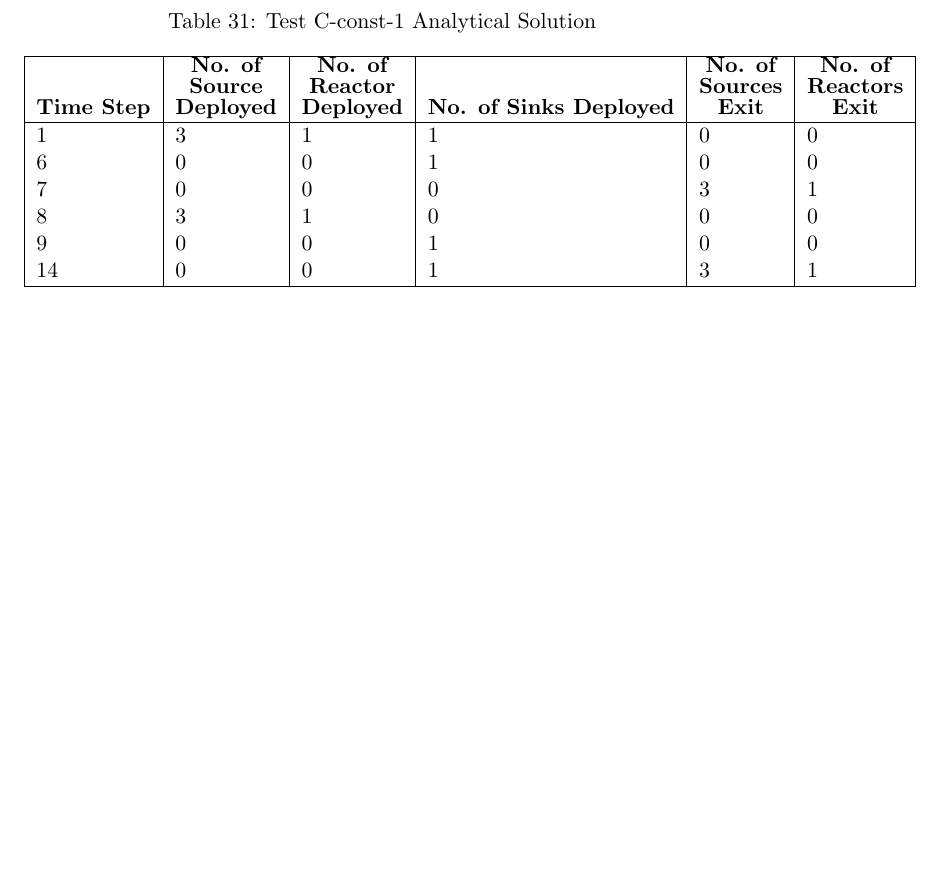
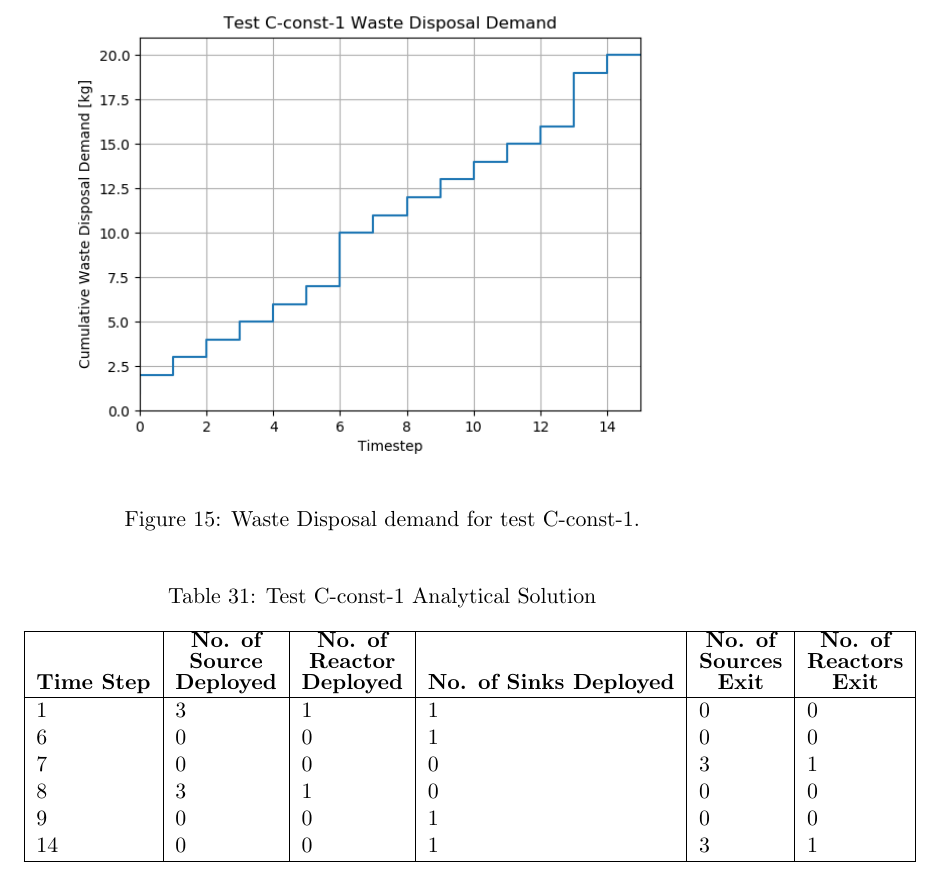
Before and after one commit to arfc/ddca_numerical_exp, a LaTeX document (docs/do/do_numerical_exp_report.tex): part of page 25 of 26 before the commit and part of page 26 of 27 after it, cut at the place of the change, the shorter picture padded with empty space. Compiled offline with pdfLaTeX; a LaTeX package or settings file that is missing is left out.

Commit message:
c-const-1

```diff
--- a/docs/do/do_numerical_exp_report.tex
+++ b/docs/do/do_numerical_exp_report.tex
@@ -903,6 +903,14 @@ Table \ref{tab:test-C-const-1} shows the input parameters of the \texttt{Institu
 	\label{fig:C-const-1}
 \end{figure}
 
+\begin{figure}[H]
+	\begin{center}
+		\includegraphics[scale=0.7]{./images/C-const-1-waste.png}
+	\end{center}
+	\caption{Waste Disposal demand for test C-const-1.}
+	\label{fig:C-const-1-waste}
+\end{figure}
+
 \begin{table}[H]
 	\centering
 	\caption{Test C-const-1 Analytical Solution}
```
